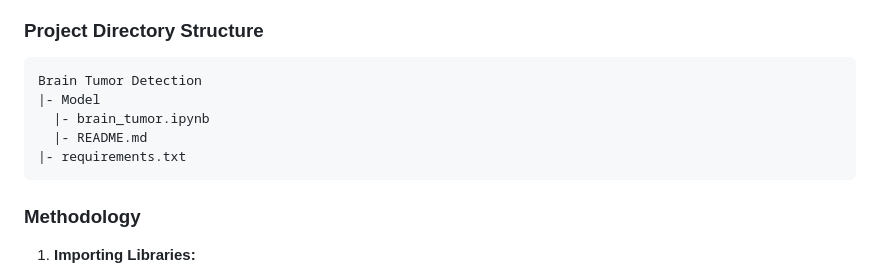
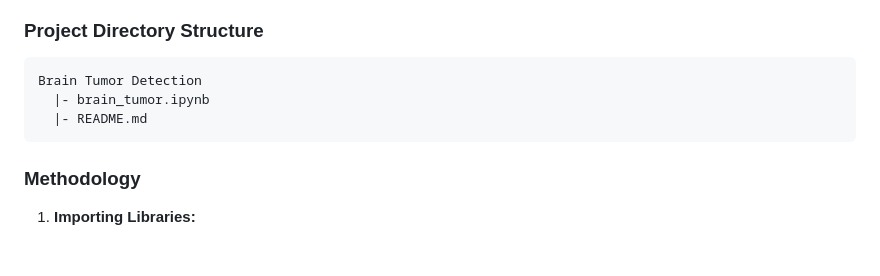
Before and after one commit to siddharth277/ML-adda, a Markdown page: Brain Tumor Detection/README.md, the part around the change. Drawn GitHub-style; blank space fills up the shorter version.

````diff
--- a/Brain Tumor Detection/README.md
+++ b/Brain Tumor Detection/README.md
@@ -18,10 +18,8 @@ The Brain Tumor Detection project aims to develop a deep learning model to class
 ### Project Directory Structure
 ```
 Brain Tumor Detection
-|- Model
   |- brain_tumor.ipynb
   |- README.md
-|- requirements.txt
 ```
 
 ### Methodology
````
